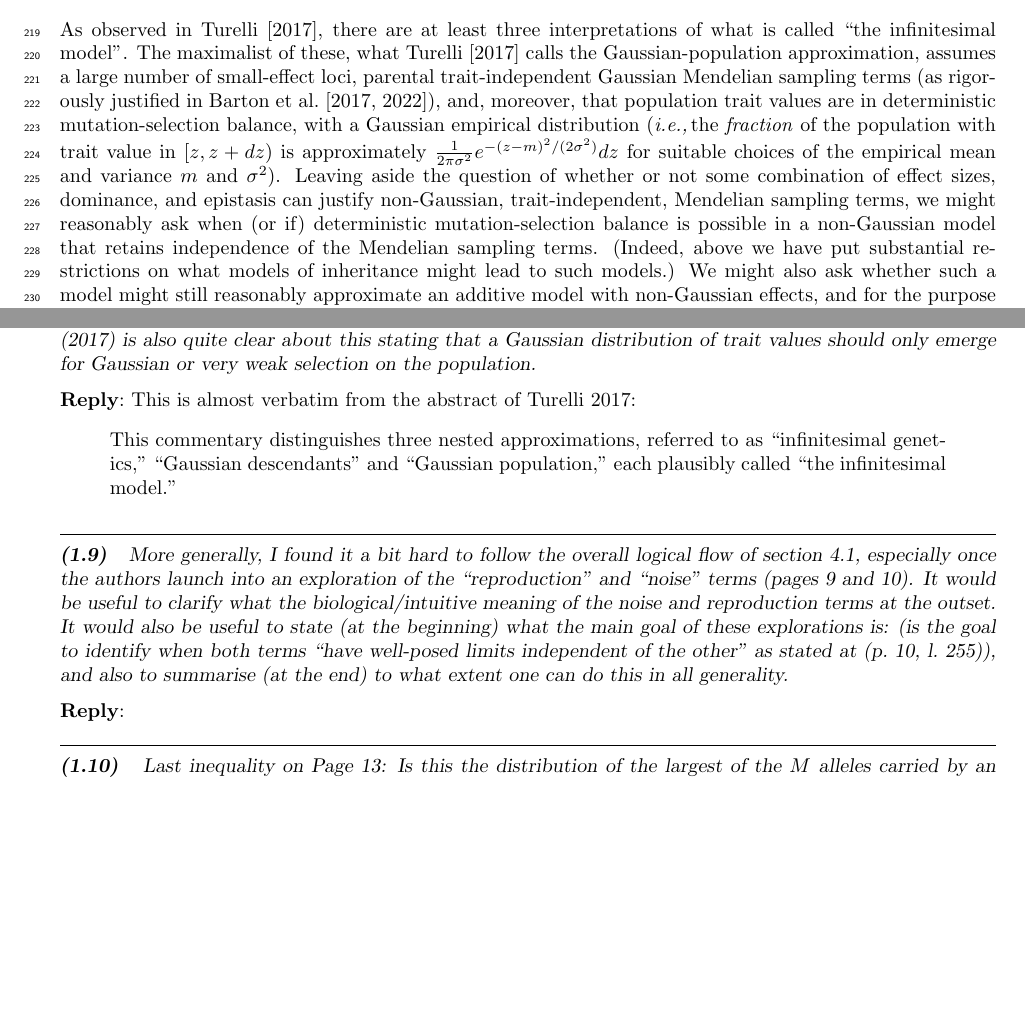
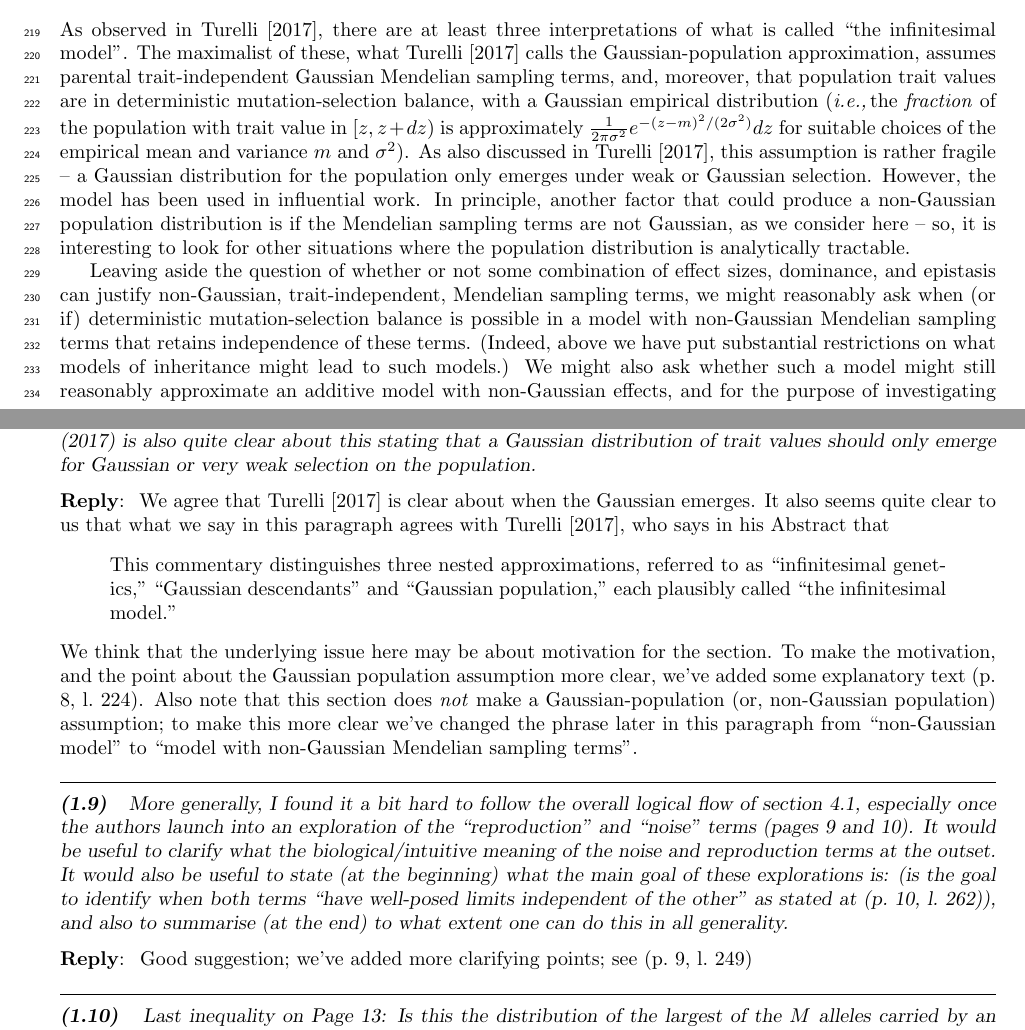
Before and after one commit to petrelharp/abnormal_quant_gen, a LaTeX paper (writeup.tex, which reads review-responses.tex): two parts of pages 8 and 29 of 33, joined at a grey line, cut so that both start at the same text, the shorter picture padded with empty space. Compiled offline with pdfLaTeX.

Commit message:
peter edits

```diff
--- a/review-responses.tex
+++ b/review-responses.tex
@@ -70,7 +70,7 @@ somewhat non-rigorously (and for the case of a Cauchy distribution of effect siz
 \reply{
     We don't actually agree with this characterization --
     sections 3 and 4 explore the consequences of different distributions
-    of the Mendelian segregation term (which derives from the sum of effects),
+    of the Mendelian sampling term (which derives from the sum of effects),
     not the population distribution.
     However, the assumptions and motivation were not nearly as clear as they could have been
     in the previous draft, and this is hopefully more clear now --
@@ -170,10 +170,19 @@ I was also wondering about the ``goodness of fit'' of observed distributions to
     Section 4, first paragraph \revref: I don't think the third assumption (that trait values in the population follow a Gaussian distribution) is a component of the ``infinitesimal model''. I think Turelli (2017) is also quite clear about this stating that a Gaussian distribution of trait values should only emerge for Gaussian or very weak selection on the population.
 \end{point}
 
-\reply{This  is almost verbatim from the abstract of Turelli 2017:
-\begin{quote}
-This commentary distinguishes three nested approximations, referred to as “infinitesimal genetics,” “Gaussian descendants” and “Gaussian population,” each plausibly called “the infinitesimal model.”
-\end{quote}
+\reply{
+    We agree that \citet{turelli2017commentary} is clear about when the Gaussian emerges.
+    It also seems quite clear to us that what we say in this paragraph agrees
+    with \citet{turelli2017commentary}, who says in his Abstract that
+    \begin{quote}
+    This commentary distinguishes three nested approximations, referred to as “infinitesimal genetics,” “Gaussian descendants” and “Gaussian population,” each plausibly called “the infinitesimal model.”
+    \end{quote}
+    We think that the underlying issue here may be about motivation for the section.
+    To make the motivation, and the point about the Gaussian population assumption more clear,
+    we've added some explanatory text \revref.
+    Also note that this section does \emph{not} make a Gaussian-population (or, non-Gaussian population) assumption;
+    to make this more clear we've changed the phrase later in this paragraph
+    from ``non-Gaussian model'' to ``model with non-Gaussian Mendelian sampling terms''.
 }
 
 \begin{point}{}
@@ -182,6 +191,8 @@ More generally, I found it a bit hard to follow the overall logical flow of sect
 \end{point}
 
 \reply{
+    Good suggestion; we've added more clarifying points;
+    see \llname{clarification1}
 }
 
 
--- a/writeup.tex
+++ b/writeup.tex
@@ -636,16 +636,27 @@ of offspring's Mendelian sampling term and parental trait values.
 %%%%%%%%%%%%%%%%%%%%%%
 \section{Abnormal quantitative genetics?}
 
-As observed in \cite{turelli2017commentary}, \revpoint{1}{8}
-there are at least three interpretations of what is called ``the infinitesimal model''.  The maximalist of these, what \cite{turelli2017commentary} calls the Gaussian-population approximation, assumes a large number of small-effect loci,  parental trait-independent Gaussian Mendelian sampling terms  (as rigorously justified in \cite{barton2017infinitesimal,barton2022infinitesimal}), and, moreover, that  population trait values are in deterministic mutation-selection balance, with a Gaussian empirical distribution
+As observed in \cite{turelli2017commentary},
+there are at least three interpretations of what is called ``the infinitesimal model''.
+The maximalist of these, what \cite{turelli2017commentary} calls the Gaussian-population approximation,
+assumes parental trait-independent Gaussian Mendelian sampling terms,
+and, moreover, that  population trait values are in deterministic mutation-selection balance, with a Gaussian empirical distribution
 (\ie the \emph{fraction} of the population with trait value in $[z,z+dz)$
 is approximately $\frac{1}{2\pi\sigma^{2}} e^{-(z-m)^{2}/(2\sigma^{2})} dz$
 for suitable choices of the empirical mean and variance $m$ and $\sigma^{2}$).
+As also discussed in \citet{turelli2017commentary}, \revpoint{1}{8}
+this assumption is rather fragile --
+a Gaussian distribution for the population only emerges under weak or Gaussian selection.
+However, the model has been used in influential work.
+In principle, another factor that could produce a non-Gaussian population distribution
+is if the Mendelian sampling terms are not Gaussian, as we consider here --
+so, it is interesting to look for other situations where the population distribution is analytically tractable.
+
 Leaving aside
 % -- as the Gaussian-population approximation frequently does --
 the question of whether or not some combination of effect sizes, dominance, and epistasis can justify non-Gaussian, trait-independent,  Mendelian sampling terms, we might reasonably ask when (or if)
-deterministic mutation-selection balance is possible in a non-Gaussian model
-that retains independence of the Mendelian sampling terms.
+deterministic mutation-selection balance is possible in a model with non-Gaussian Mendelian sampling terms
+that retains independence of these terms.
 (Indeed, above we have put substantial restrictions on what models of inheritance
 might lead to such models.)
 We might also ask whether such a model
@@ -701,3 +715,7 @@ which we may take equal to 1.  Then, our condition on the characteristic functio
+what forms the population distribution might take in a neutral model
+if we assume only that the Mendelian sampling terms are independent of parental values,
+and nothing else about the distribution of these terms or the initial population distribution.)
+Then, our condition on the characteristic function simplifies to
 \begin{equation}\label{eq:CF_neutral}
 	{\textstyle \phi\left(\frac{\theta}{2}\right)^{2}} \Phi(\theta) %e^{-\frac{\eta^{2}\theta^{2}}{2}}
 	= \phi(\theta) ,
@@ -905,7 +923,7 @@ In this case, the typical effect size at locus $\ell$ is of order $\frac{\gamma_
 which is asymptotically smaller than the allele effects assumed in \cite{barton2017infinitesimal},
 but large effect alleles are more likely.
 
-The crucial step in the derivation of the infinitesimal model in \cite{barton2017infinitesimal} is to show that, following the arguments in \cite{Fisher1918}, knowing an individual's trait value gives vanishingly little information about the contribution of any given locus as $M \to \infty$, which in turn allows one to show that the within-family Mendelian segregation variance is independent of the parental traits. Here, we will consider how conditioning an individual's trait value affects the law of a single allelic contribution in the Cauchy setting described above. A similar argument can be made for any $\alpha$-stable distribution, but the lack of explicit probability density functions for generic $\alpha \in (0,2)$ adds complexity to the argument without adding any insight.
+The crucial step in the derivation of the infinitesimal model in \cite{barton2017infinitesimal} is to show that, following the arguments in \cite{Fisher1918}, knowing an individual's trait value gives vanishingly little information about the contribution of any given locus as $M \to \infty$, which in turn allows one to show that the within-family Mendelian sampling term is independent of the parental traits. Here, we will consider how conditioning an individual's trait value affects the law of a single allelic contribution in the Cauchy setting described above. A similar argument can be made for any $\alpha$-stable distribution, but the lack of explicit probability density functions for generic $\alpha \in (0,2)$ adds complexity to the argument without adding any insight.
 
 % The key observation is this:
 % while is meaningless to speak of variances when the Mendelian sampling term is $\alpha$-stable, if an individual's trait value is informative of the allelic effect at any given locus,
@@ -1081,7 +1099,7 @@ but in a large population these details should be unimportant.)
         for all individuals born during the last 1,000 time units of the simulation.
         \textbf{(A,D)} Mendelian noise (offspring trait minus midparent) plotted against midparent.
         \textbf{(B,E)} Histograms of the Mendelian sampling term.
-        \textbf{(B,E)} Enrichment in quantiles of the Mendelian sampling term conditional on midparent value.
+        \textbf{(C,F)} Enrichment in quantiles of the Mendelian sampling term conditional on midparent value.
         To compute the latter,
         let $q_0, q_2, q_4, \ldots, q_{98}, q_{100}$ divide the distribution of the Mendelian sampling term
         into 50 bins with roughly equal numbers in each (i.e., the quantiles),
@@ -1199,6 +1217,7 @@ A recurring theme in the rest of the paper is
 that just as the infinitesimal model is useful precisely because it ignores the genetic details,
 it cannot apply once some genetic details are important
 (i.e., there are loci of large effect).
+Also, we show that removing big effects and using the infinitesimal model for the remainder is good \comment{todo incorporate this}.
 
 
 
```
Also changed, not shown: writeup.tex (7 more changed lines).
